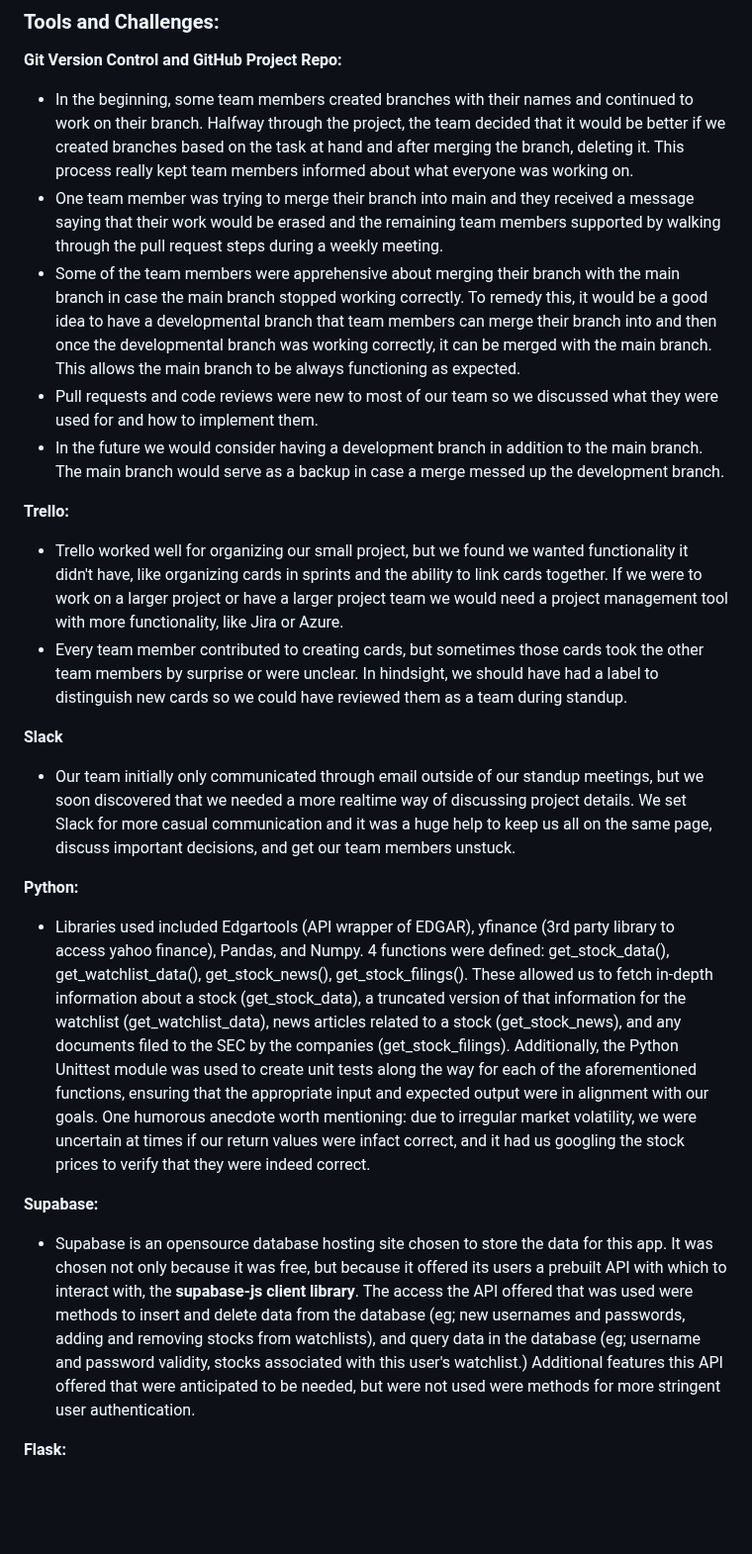
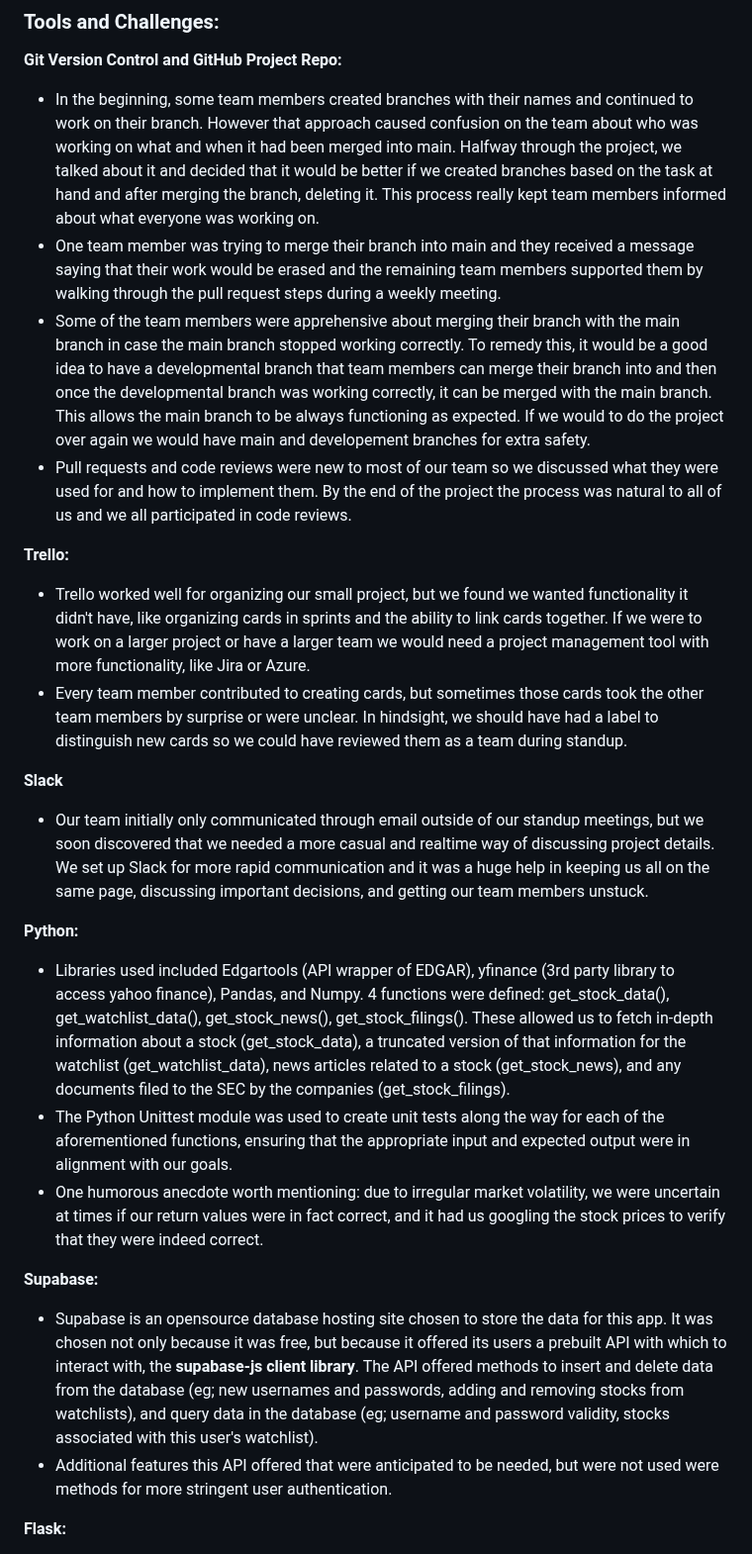
Before and after one commit to shammip/Stock-Portfolio-Tracker, a Markdown page: milestones/FINAL_REPORT.md, the part around one of its changes. Shown at 99% size. Rendered like a GitHub page; blank space fills up the shorter version.

Commit message:
Update FINAL_REPORT.md
made minor adjustments to some of the wording and added a section on Render

```diff
--- a/milestones/FINAL_REPORT.md
+++ b/milestones/FINAL_REPORT.md
@@ -66,23 +66,25 @@ On the Login page, if you click the Login button when the username or password f
 ### Tools and Challenges: <br>
 
 **Git Version Control and GitHub Project Repo:** <br>
-- In the beginning, some team members created branches with their names and continued to work on their branch. Halfway through the project, the team decided that it would be better if we created branches based on the task at hand and after merging the branch, deleting it. This process really kept team members informed about what everyone was working on.<br>
-- One team member was trying to merge their branch into main and they received a message saying that their work would be erased and the remaining team members supported by walking through the pull request steps during a weekly meeting.<br>
-- Some of the team members were apprehensive about merging their branch with the main branch in case the main branch stopped working correctly. To remedy this, it would be a good idea to have a developmental branch that team members can merge their branch into and then once the developmental branch was working correctly, it can be merged with the main branch. This allows the main branch to be always functioning as expected.
-- Pull requests and code reviews were new to most of our team so we discussed what they were used for and how to implement them.
-- In the future we would consider having a development branch in addition to the main branch. The main branch would serve as a backup in case a merge messed up the development branch.<br>
+- In the beginning, some team members created branches with their names and continued to work on their branch. However that approach caused confusion on the team about who was working on what and when it had been merged into main. Halfway through the project, we talked about it and decided that it would be better if we created branches based on the task at hand and after merging the branch, deleting it. This process really kept team members informed about what everyone was working on.<br>
+- One team member was trying to merge their branch into main and they received a message saying that their work would be erased and the remaining team members supported them by walking through the pull request steps during a weekly meeting.<br>
+- Some of the team members were apprehensive about merging their branch with the main branch in case the main branch stopped working correctly. To remedy this, it would be a good idea to have a developmental branch that team members can merge their branch into and then once the developmental branch was working correctly, it can be merged with the main branch. This allows the main branch to be always functioning as expected. If we would to do the project over again we would have main and developement branches for extra safety.
+- Pull requests and code reviews were new to most of our team so we discussed what they were used for and how to implement them. By the end of the project the process was natural to all of us and we all participated in code reviews.
 
 **Trello:** <br>
-- Trello worked well for organizing our small project, but we found we wanted functionality it didn't have, like organizing cards in sprints and the ability to link cards together. If we were to work on a larger project or have a larger project team we would need a project management tool with more functionality, like Jira or Azure.
+- Trello worked well for organizing our small project, but we found we wanted functionality it didn't have, like organizing cards in sprints and the ability to link cards together. If we were to work on a larger project or have a larger team we would need a project management tool with more functionality, like Jira or Azure.
 - Every team member contributed to creating cards, but sometimes those cards took the other team members by surprise or were unclear. In hindsight, we should have had a label to distinguish new cards so we could have reviewed them as a team during standup.
 
 **Slack** <br>
-- Our team initially only communicated through email outside of our standup meetings, but we soon discovered that we needed a more realtime way of discussing project details. We set Slack for more casual communication and it was a huge help to keep us all on the same page, discuss important decisions, and get our team members unstuck.
+- Our team initially only communicated through email outside of our standup meetings, but we soon discovered that we needed a more casual and realtime way of discussing project details. We set up Slack for more rapid communication and it was a huge help in keeping us all on the same page, discussing important decisions, and getting our team members unstuck.
 
 **Python:** <br>
-- Libraries used included Edgartools (API wrapper of EDGAR), yfinance (3rd party library to access yahoo finance), Pandas, and Numpy. 4 functions were defined: get_stock_data(), get_watchlist_data(), get_stock_news(), get_stock_filings(). These allowed us to fetch in-depth information about a stock (get_stock_data), a truncated version of that information for the watchlist (get_watchlist_data), news articles related to a stock (get_stock_news), and any documents filed to the SEC by the companies (get_stock_filings). Additionally, the Python Unittest module was used to create unit tests along the way for each of the aforementioned functions, ensuring that the appropriate input and expected output were in alignment with our goals. One humorous anecdote worth mentioning: due to irregular market volatility, we were uncertain at times if our return values were infact correct, and it had us googling the stock prices to verify that they were indeed correct.
+- Libraries used included Edgartools (API wrapper of EDGAR), yfinance (3rd party library to access yahoo finance), Pandas, and Numpy. 4 functions were defined: get_stock_data(), get_watchlist_data(), get_stock_news(), get_stock_filings(). These allowed us to fetch in-depth information about a stock (get_stock_data), a truncated version of that information for the watchlist (get_watchlist_data), news articles related to a stock (get_stock_news), and any documents filed to the SEC by the companies (get_stock_filings).
+- The Python Unittest module was used to create unit tests along the way for each of the aforementioned functions, ensuring that the appropriate input and expected output were in alignment with our goals.
+- One humorous anecdote worth mentioning: due to irregular market volatility, we were uncertain at times if our return values were in fact correct, and it had us googling the stock prices to verify that they were indeed correct.
 
 **Supabase:** <br>
-- Supabase is an opensource database hosting site chosen to store the data for this app. It was chosen not only because it was free, but because it offered its users a prebuilt API with which to interact with, the **supabase-js client library**.  The access the API offered that was used were methods to insert and delete data from the database (eg; new usernames and passwords, adding and removing stocks from watchlists), and query data in the database (eg; username and password validity, stocks associated with this user's watchlist.) Additional features this API offered that were anticipated to be needed, but were not used were methods for more stringent user authentication. <br>
+- Supabase is an opensource database hosting site chosen to store the data for this app. It was chosen not only because it was free, but because it offered its users a prebuilt API with which to interact with, the **supabase-js client library**.  The API offered methods to insert and delete data from the database (eg; new usernames and passwords, adding and removing stocks from watchlists), and query data in the database (eg; username and password validity, stocks associated with this user's watchlist). <br>
+- Additional features this API offered that were anticipated to be needed, but were not used were methods for more stringent user authentication. <br>
 
 **Flask:** <br>
```
Also changed, not shown: other parts of milestones/FINAL_REPORT.md (+7 -1 lines).
